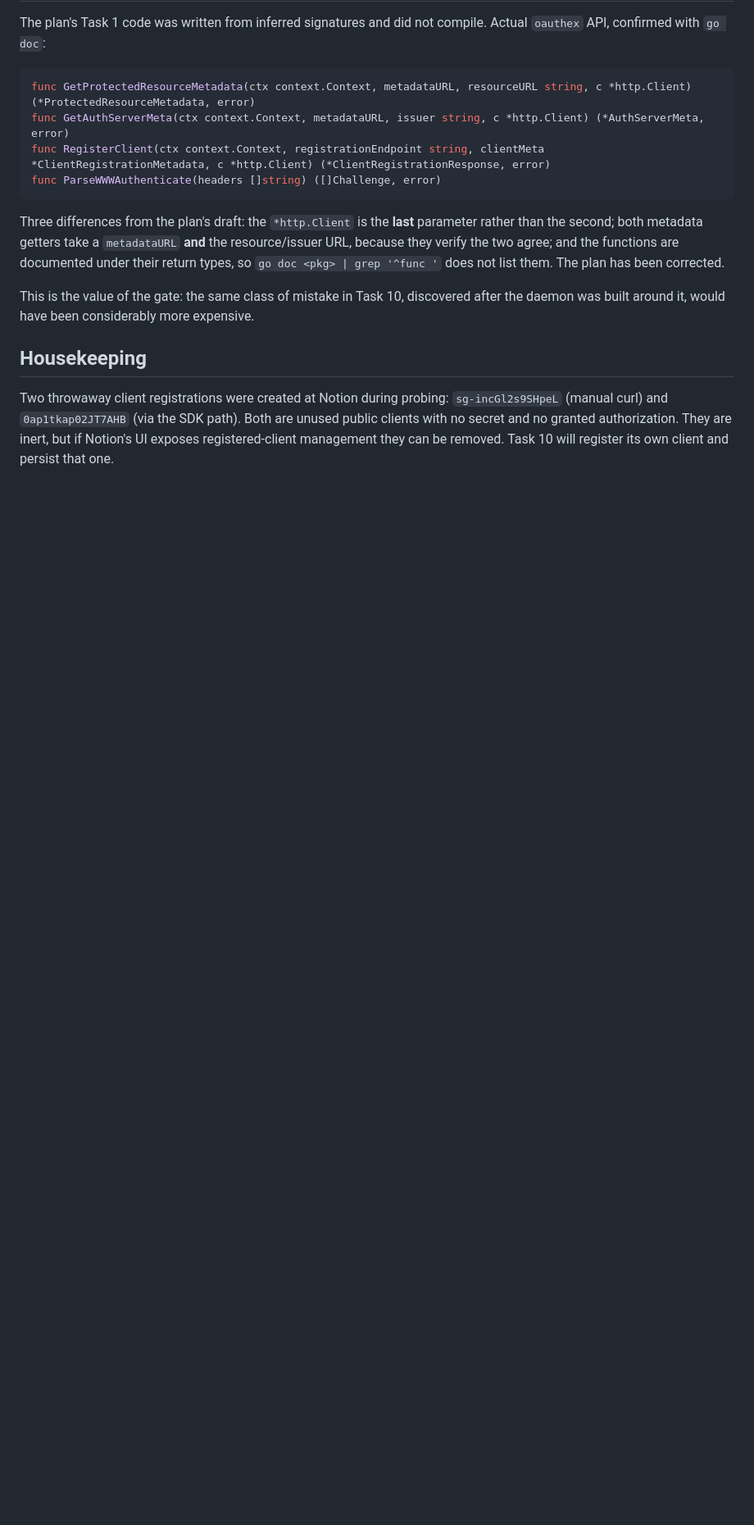
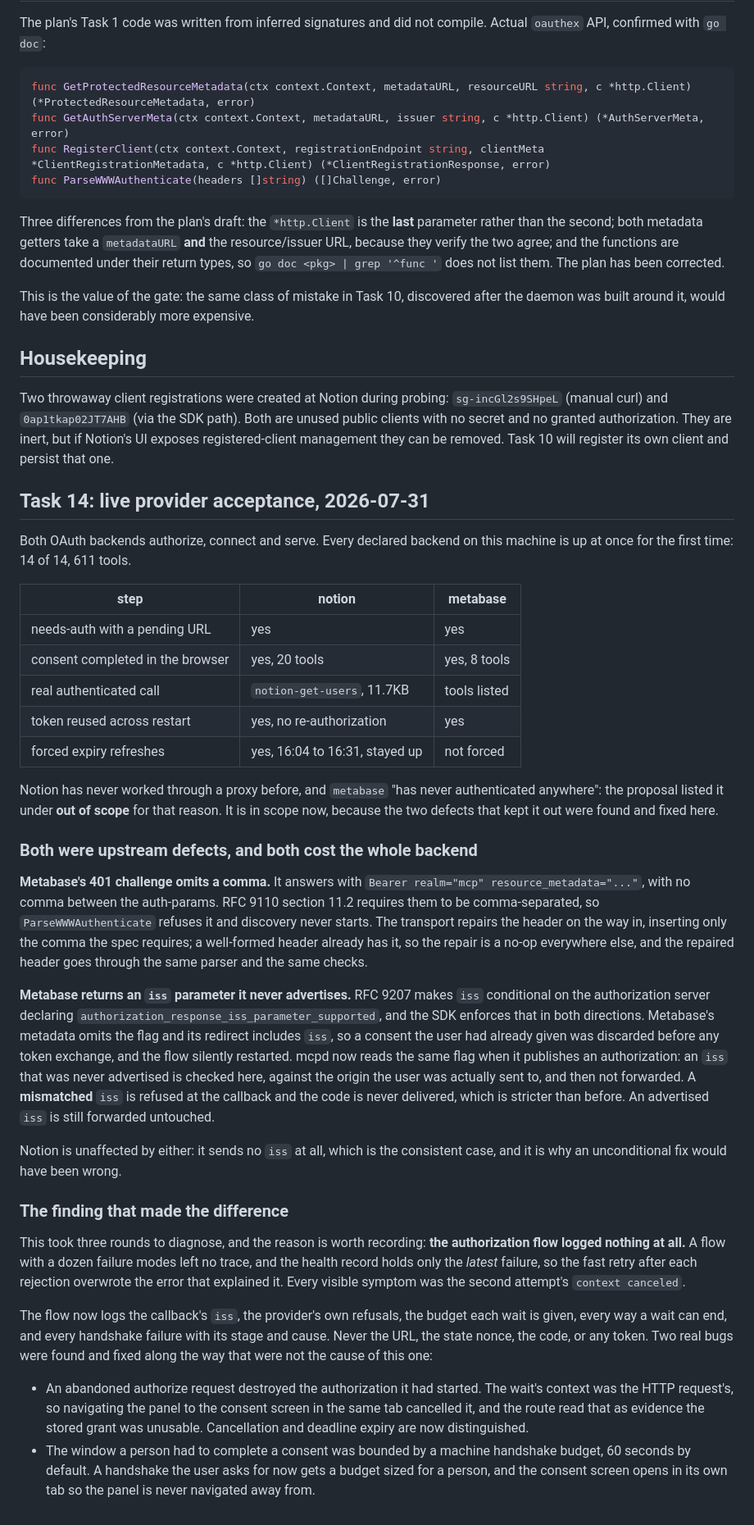
Before and after one commit to ahodges22/mcpd, a Markdown page: PHASE0.md, the part around the change. Shown at 82% size. Rendered like a GitHub page; blank space fills up the shorter version.

Commit message:
docs: record the live provider acceptance outcome

```diff
--- a/PHASE0.md
+++ b/PHASE0.md
@@ -66,3 +66,67 @@ Two throwaway client registrations were created at Notion during probing:
 are unused public clients with no secret and no granted authorization. They are
 inert, but if Notion's UI exposes registered-client management they can be removed.
 Task 10 will register its own client and persist that one.
+
+## Task 14: live provider acceptance, 2026-07-31
+
+Both OAuth backends authorize, connect and serve. Every declared backend on this
+machine is up at once for the first time: 14 of 14, 611 tools.
+
+| step | notion | metabase |
+|---|---|---|
+| needs-auth with a pending URL | yes | yes |
+| consent completed in the browser | yes, 20 tools | yes, 8 tools |
+| real authenticated call | `notion-get-users`, 11.7KB | tools listed |
+| token reused across restart | yes, no re-authorization | yes |
+| forced expiry refreshes | yes, 16:04 to 16:31, stayed up | not forced |
+
+Notion has never worked through a proxy before, and `metabase` "has never
+authenticated anywhere": the proposal listed it under **out of scope** for that
+reason. It is in scope now, because the two defects that kept it out were found and
+fixed here.
+
+### Both were upstream defects, and both cost the whole backend
+
+**Metabase's 401 challenge omits a comma.** It answers with
+`Bearer realm="mcp" resource_metadata="..."`, with no comma between the auth-params.
+RFC 9110 section 11.2 requires them to be comma-separated, so `ParseWWWAuthenticate`
+refuses it and discovery never starts. The transport repairs the header on the way in,
+inserting only the comma the spec requires; a well-formed header already has it, so
+the repair is a no-op everywhere else, and the repaired header goes through the same
+parser and the same checks.
+
+**Metabase returns an `iss` parameter it never advertises.** RFC 9207 makes `iss`
+conditional on the authorization server declaring
+`authorization_response_iss_parameter_supported`, and the SDK enforces that in both
+directions. Metabase's metadata omits the flag and its redirect includes `iss`, so a
+consent the user had already given was discarded before any token exchange, and the
+flow silently restarted. mcpd now reads the same flag when it publishes an
+authorization: an `iss` that was never advertised is checked here, against the origin
+the user was actually sent to, and then not forwarded. A **mismatched** `iss` is
+refused at the callback and the code is never delivered, which is stricter than
+before. An advertised `iss` is still forwarded untouched.
+
+Notion is unaffected by either: it sends no `iss` at all, which is the consistent
+case, and it is why an unconditional fix would have been wrong.
+
+### The finding that made the difference
+
+This took three rounds to diagnose, and the reason is worth recording: **the
+authorization flow logged nothing at all.** A flow with a dozen failure modes left no
+trace, and the health record holds only the *latest* failure, so the fast retry after
+each rejection overwrote the error that explained it. Every visible symptom was the
+second attempt's `context canceled`.
+
+The flow now logs the callback's `iss`, the provider's own refusals, the budget each
+wait is given, every way a wait can end, and every handshake failure with its stage
+and cause. Never the URL, the state nonce, the code, or any token. Two real bugs were
+found and fixed along the way that were not the cause of this one:
+
+- An abandoned authorize request destroyed the authorization it had started. The
+  wait's context was the HTTP request's, so navigating the panel to the consent screen
+  in the same tab cancelled it, and the route read that as evidence the stored grant
+  was unusable. Cancellation and deadline expiry are now distinguished.
+- The window a person had to complete a consent was bounded by a machine handshake
+  budget, 60 seconds by default. A handshake the user asks for now gets a budget sized
+  for a person, and the consent screen opens in its own tab so the panel is never
+  navigated away from.
```
Also changed, not shown: 1 other file.
